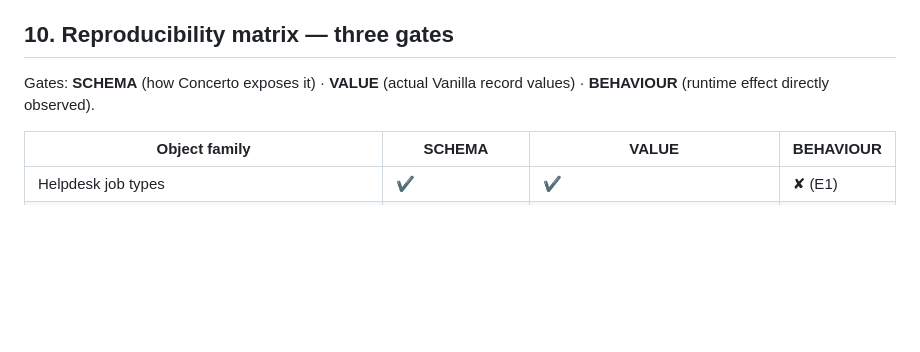
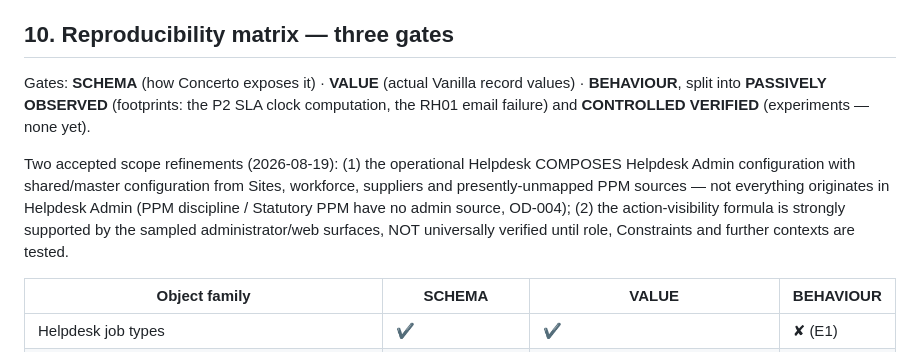
Before and after one commit to warwickallan/Labs, a Markdown page: docs/VANILLA-HELPDESK-DISCOVERY.md, the part around the change. GitHub-like rendering; blank space fills up the shorter version.

```diff
--- a/docs/VANILLA-HELPDESK-DISCOVERY.md
+++ b/docs/VANILLA-HELPDESK-DISCOVERY.md
@@ -110,7 +110,18 @@ forms (uniform pattern expected), full postback-dependency map.
 ## 10. Reproducibility matrix — three gates
 
 Gates: **SCHEMA** (how Concerto exposes it) · **VALUE** (actual Vanilla
-record values) · **BEHAVIOUR** (runtime effect directly observed).
+record values) · **BEHAVIOUR**, split into **PASSIVELY OBSERVED**
+(footprints: the P2 SLA clock computation, the RH01 email failure) and
+**CONTROLLED VERIFIED** (experiments — none yet).
+
+Two accepted scope refinements (2026-08-19): (1) the operational Helpdesk
+COMPOSES Helpdesk Admin configuration with shared/master configuration
+from Sites, workforce, suppliers and presently-unmapped PPM sources — not
+everything originates in Helpdesk Admin (PPM discipline / Statutory PPM
+have no admin source, OD-004); (2) the action-visibility formula is
+strongly supported by the sampled administrator/web surfaces, NOT
+universally verified until role, Constraints and further contexts are
+tested.
 
 | Object family | SCHEMA | VALUE | BEHAVIOUR |
 | --- | --- | --- | --- |
```
Also changed, not shown: docs/EXPERIMENT-PROGRAMME.md (+16 -2 lines).
